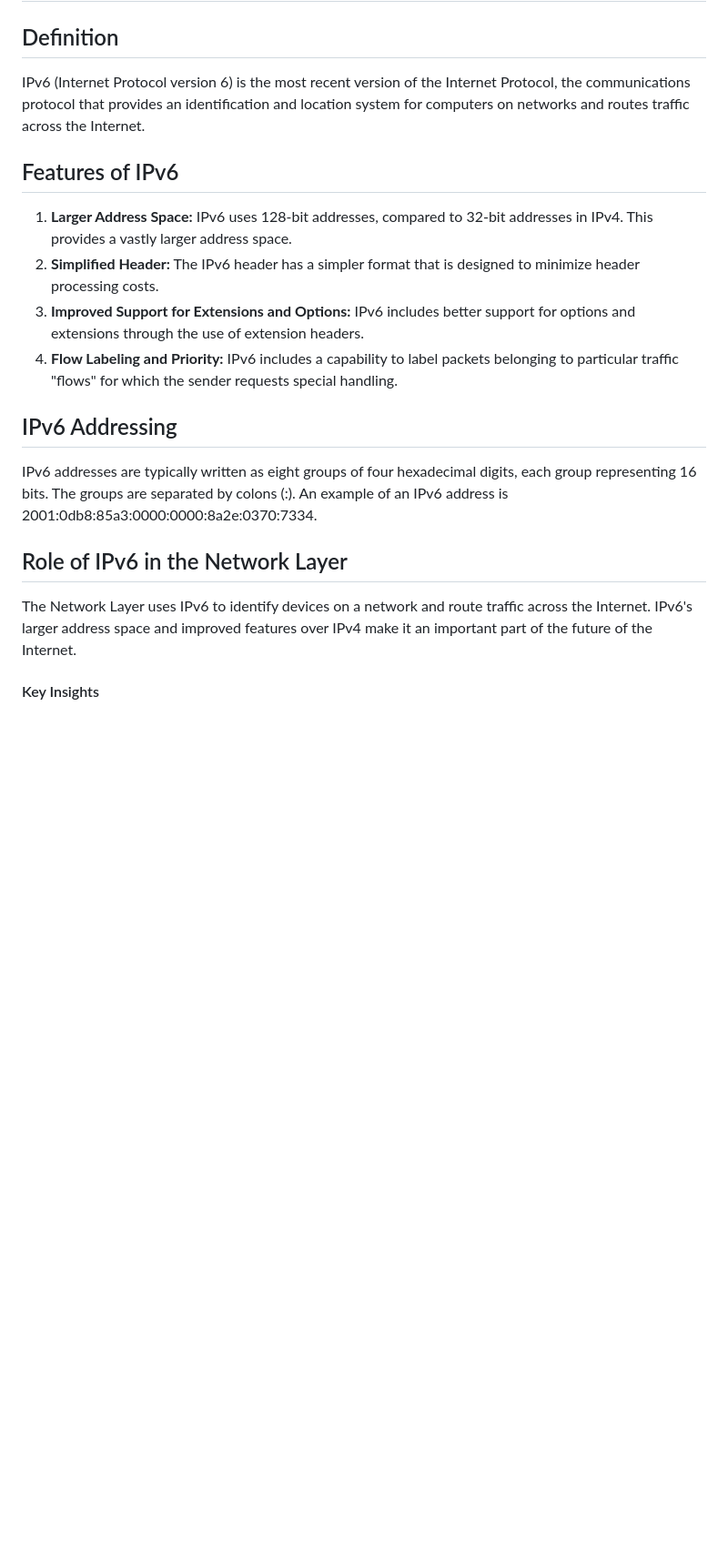
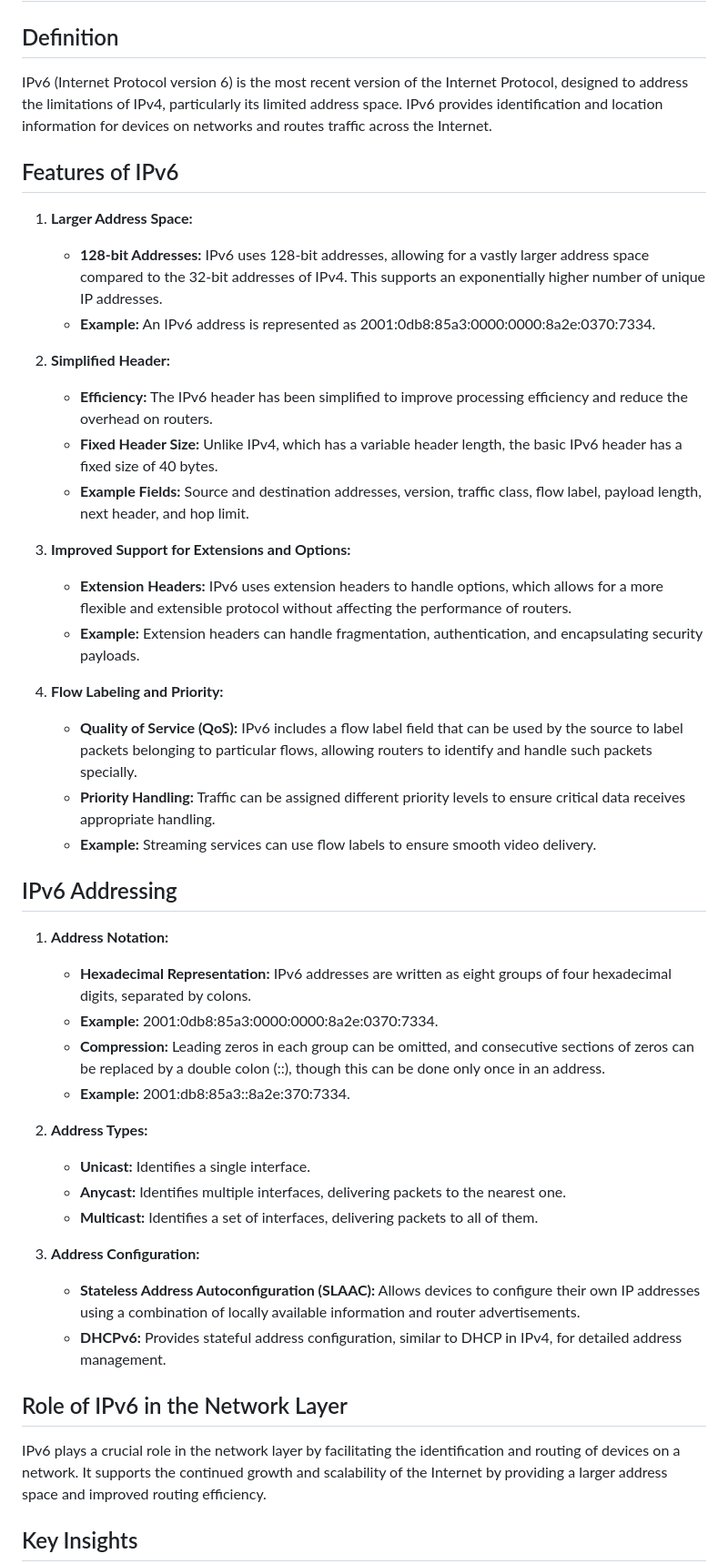
Before and after one commit to TebogoYungMercykay/Computer-Networking-In-Python, a Markdown page: _docs/3 - Network Layer/Network Layer (5 of 6).md, the part around the change printed below. Shown: that part at 91% size. Rendered like a GitHub page; blank space fills up the shorter version.

Commit message:
(update) IPv6 (Network Layer)

```diff
--- a/_docs/3 - Network Layer/Network Layer (5 of 6).md
+++ b/_docs/3 - Network Layer/Network Layer (5 of 6).md
@@ -1,19 +1,45 @@
 # IPv6 (Network Layer)
 
 ## Definition
-IPv6 (Internet Protocol version 6) is the most recent version of the Internet Protocol, the communications protocol that provides an identification and location system for computers on networks and routes traffic across the Internet.
+IPv6 (Internet Protocol version 6) is the most recent version of the Internet Protocol, designed to address the limitations of IPv4, particularly its limited address space. IPv6 provides identification and location information for devices on networks and routes traffic across the Internet.
 
 ## Features of IPv6
-1. **Larger Address Space:** IPv6 uses 128-bit addresses, compared to 32-bit addresses in IPv4. This provides a vastly larger address space.
-2. **Simplified Header:** The IPv6 header has a simpler format that is designed to minimize header processing costs.
-3. **Improved Support for Extensions and Options:** IPv6 includes better support for options and extensions through the use of extension headers.
-4. **Flow Labeling and Priority:** IPv6 includes a capability to label packets belonging to particular traffic "flows" for which the sender requests special handling.
+1. **Larger Address Space:**
+   - **128-bit Addresses:** IPv6 uses 128-bit addresses, allowing for a vastly larger address space compared to the 32-bit addresses of IPv4. This supports an exponentially higher number of unique IP addresses.
+   - **Example:** An IPv6 address is represented as 2001:0db8:85a3:0000:0000:8a2e:0370:7334.
+
+2. **Simplified Header:**
+   - **Efficiency:** The IPv6 header has been simplified to improve processing efficiency and reduce the overhead on routers.
+   - **Fixed Header Size:** Unlike IPv4, which has a variable header length, the basic IPv6 header has a fixed size of 40 bytes.
+   - **Example Fields:** Source and destination addresses, version, traffic class, flow label, payload length, next header, and hop limit.
+
+3. **Improved Support for Extensions and Options:**
+   - **Extension Headers:** IPv6 uses extension headers to handle options, which allows for a more flexible and extensible protocol without affecting the performance of routers.
+   - **Example:** Extension headers can handle fragmentation, authentication, and encapsulating security payloads.
+
+4. **Flow Labeling and Priority:**
+   - **Quality of Service (QoS):** IPv6 includes a flow label field that can be used by the source to label packets belonging to particular flows, allowing routers to identify and handle such packets specially.
+   - **Priority Handling:** Traffic can be assigned different priority levels to ensure critical data receives appropriate handling.
+   - **Example:** Streaming services can use flow labels to ensure smooth video delivery.
 
 ## IPv6 Addressing
-IPv6 addresses are typically written as eight groups of four hexadecimal digits, each group representing 16 bits. The groups are separated by colons (:). An example of an IPv6 address is 2001:0db8:85a3:0000:0000:8a2e:0370:7334.
+1. **Address Notation:**
+   - **Hexadecimal Representation:** IPv6 addresses are written as eight groups of four hexadecimal digits, separated by colons.
+   - **Example:** 2001:0db8:85a3:0000:0000:8a2e:0370:7334.
+   - **Compression:** Leading zeros in each group can be omitted, and consecutive sections of zeros can be replaced by a double colon (::), though this can be done only once in an address.
+   - **Example:** 2001:db8:85a3::8a2e:370:7334.
+
+2. **Address Types:**
+   - **Unicast:** Identifies a single interface.
+   - **Anycast:** Identifies multiple interfaces, delivering packets to the nearest one.
+   - **Multicast:** Identifies a set of interfaces, delivering packets to all of them.
+
+3. **Address Configuration:**
+   - **Stateless Address Autoconfiguration (SLAAC):** Allows devices to configure their own IP addresses using a combination of locally available information and router advertisements.
+   - **DHCPv6:** Provides stateful address configuration, similar to DHCP in IPv4, for detailed address management.
 
 ## Role of IPv6 in the Network Layer
-The Network Layer uses IPv6 to identify devices on a network and route traffic across the Internet. IPv6's larger address space and improved features over IPv4 make it an important part of the future of the Internet.
+IPv6 plays a crucial role in the network layer by facilitating the identification and routing of devices on a network. It supports the continued growth and scalability of the Internet by providing a larger address space and improved routing efficiency.
 
-#### Key Insights
+## Key Insights
 
```
Also changed, not shown: other parts of _docs/3 - Network Layer/Network Layer (5 of 6).md (+21 -7 lines).
